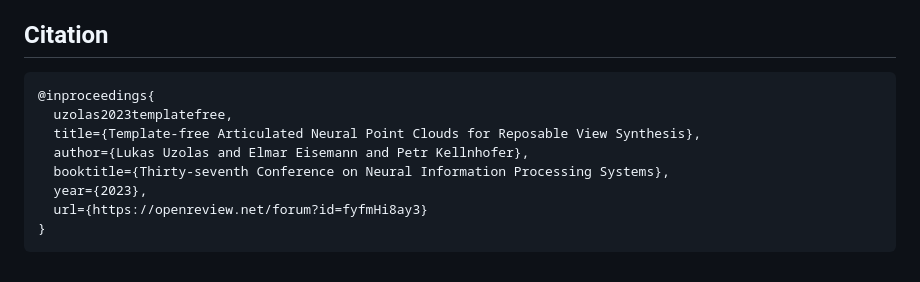
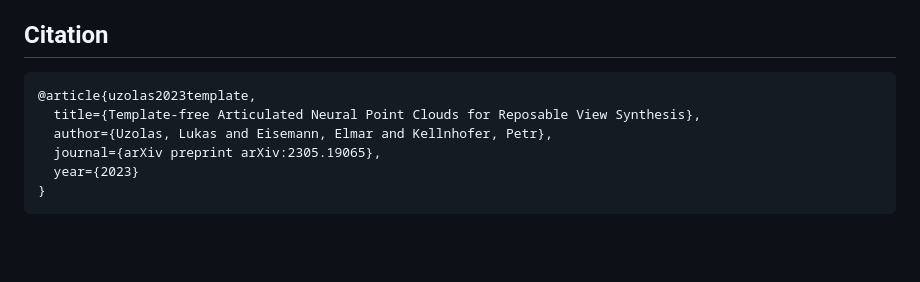
Before and after one commit to lukasuz/Articulated-Point-NeRF, a Markdown page: README.md, the part around the change. GitHub-like rendering; blank space fills up the shorter version.

````diff
--- a/README.md
+++ b/README.md
@@ -118,12 +118,10 @@ This repository is partially based on [TiNeuVox](https://github.com/hustvl/TiNeu
 ## Citation
 
 ```
-@inproceedings{
-  uzolas2023templatefree,
+@article{uzolas2023template,
   title={Template-free Articulated Neural Point Clouds for Reposable View Synthesis},
-  author={Lukas Uzolas and Elmar Eisemann and Petr Kellnhofer},
-  booktitle={Thirty-seventh Conference on Neural Information Processing Systems},
-  year={2023},
-  url={https://openreview.net/forum?id=fyfmHi8ay3}
+  author={Uzolas, Lukas and Eisemann, Elmar and Kellnhofer, Petr},
+  journal={arXiv preprint arXiv:2305.19065},
+  year={2023}
 }
 ```
````
